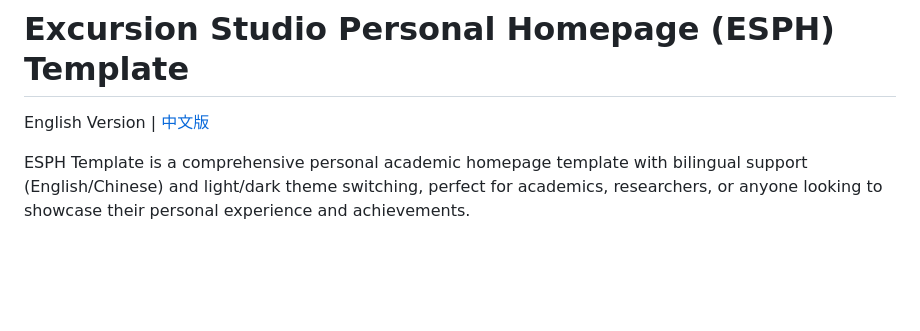
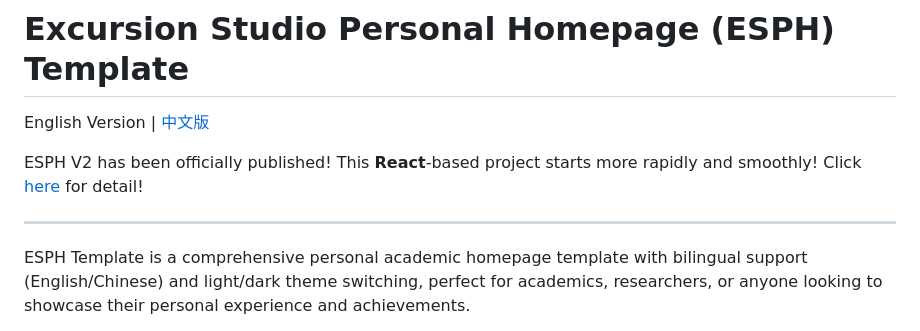
Before and after one commit to Excursion-Studio/Personal-Homepage-Template, a Markdown page: README.md, the part around the change. GitHub-like rendering; blank space fills up the shorter version.

Commit message:
Update README with ESPH V2 announcement
Added announcement for ESPH V2 release and project details.

```diff
--- a/README.md
+++ b/README.md
@@ -1,6 +1,10 @@
 # Excursion Studio Personal Homepage (ESPH) Template
 
 English Version | [中文版](README_zh.md)
+
+ESPH V2 has been officially published! This **React**-based project starts more rapidly and smoothly! Click [here](https://github.com/Excursion-Studio/Personal-Homepage-Template-v2) for detail!
+
+---
 
 ESPH Template is a comprehensive personal academic homepage template with bilingual support (English/Chinese) and light/dark theme switching, perfect for academics, researchers, or anyone looking to showcase their personal experience and achievements.
 
```
